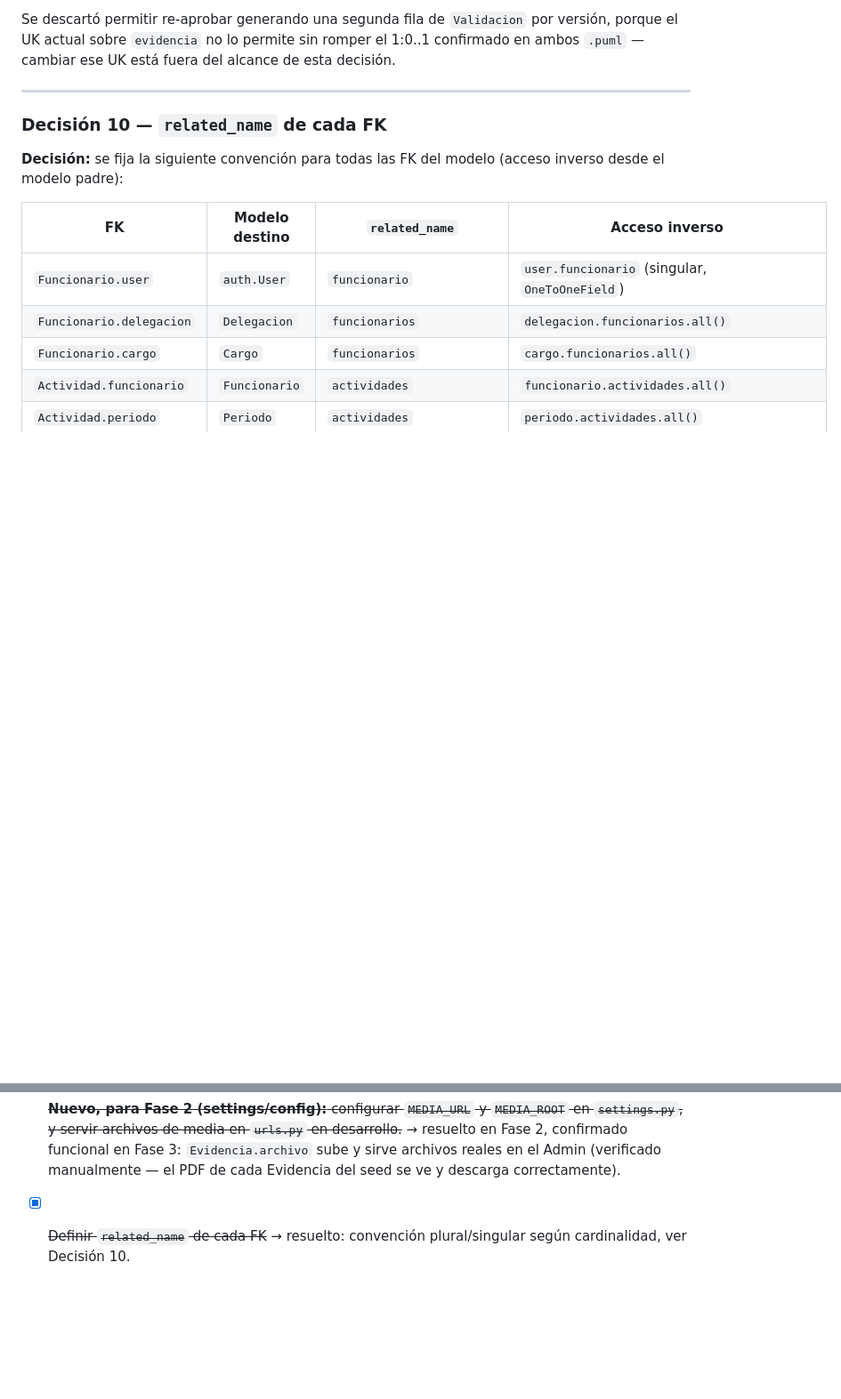
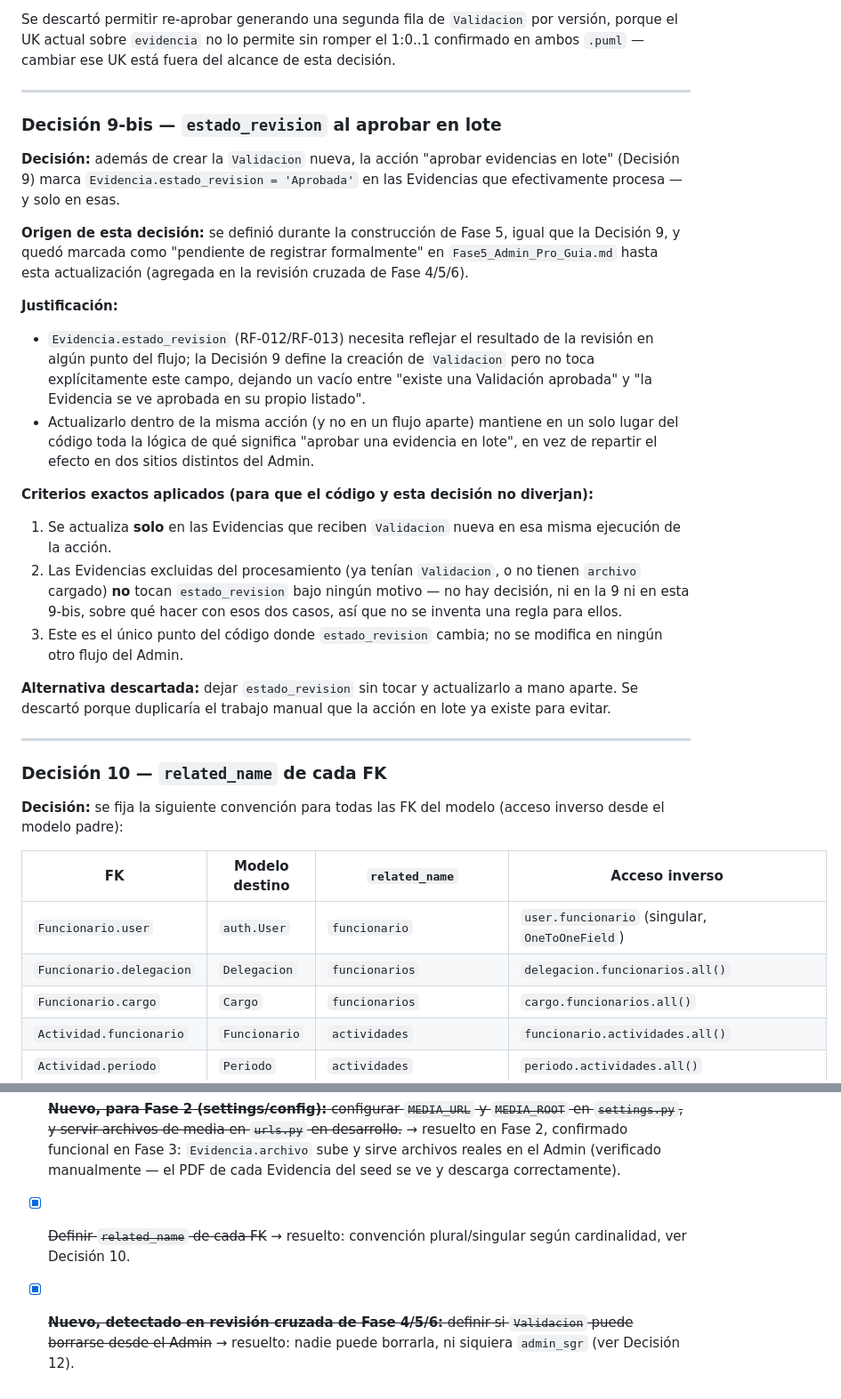
Before and after one commit to Ren-reno/SGR---Backend, a Markdown page: docs/decisiones.md, 2 parts joined by grey strips. Shown at 89% size. GitHub-like rendering; blank space fills up the shorter version.

```diff
--- a/docs/decisiones.md
+++ b/docs/decisiones.md
@@ -192,6 +192,25 @@ Se descartó permitir re-aprobar generando una segunda fila de `Validacion` por
 
 ---
 
+### Decisión 9-bis — `estado_revision` al aprobar en lote
+
+**Decisión:** además de crear la `Validacion` nueva, la acción "aprobar evidencias en lote" (Decisión 9) marca `Evidencia.estado_revision = 'Aprobada'` en las Evidencias que efectivamente procesa — y solo en esas.
+
+**Origen de esta decisión:** se definió durante la construcción de Fase 5, igual que la Decisión 9, y quedó marcada como "pendiente de registrar formalmente" en `Fase5_Admin_Pro_Guia.md` hasta esta actualización (agregada en la revisión cruzada de Fase 4/5/6).
+
+**Justificación:**
+- `Evidencia.estado_revision` (RF-012/RF-013) necesita reflejar el resultado de la revisión en algún punto del flujo; la Decisión 9 define la creación de `Validacion` pero no toca explícitamente este campo, dejando un vacío entre "existe una Validación aprobada" y "la Evidencia se ve aprobada en su propio listado".
+- Actualizarlo dentro de la misma acción (y no en un flujo aparte) mantiene en un solo lugar del código toda la lógica de qué significa "aprobar una evidencia en lote", en vez de repartir el efecto en dos sitios distintos del Admin.
+
+**Criterios exactos aplicados (para que el código y esta decisión no diverjan):**
+1. Se actualiza **solo** en las Evidencias que reciben `Validacion` nueva en esa misma ejecución de la acción.
+2. Las Evidencias excluidas del procesamiento (ya tenían `Validacion`, o no tienen `archivo` cargado) **no** tocan `estado_revision` bajo ningún motivo — no hay decisión, ni en la 9 ni en esta 9-bis, sobre qué hacer con esos dos casos, así que no se inventa una regla para ellos.
+3. Este es el único punto del código donde `estado_revision` cambia; no se modifica en ningún otro flujo del Admin.
+
+**Alternativa descartada:** dejar `estado_revision` sin tocar y actualizarlo a mano aparte. Se descartó porque duplicaría el trabajo manual que la acción en lote ya existe para evitar.
+
+---
+
 ### Decisión 10 — `related_name` de cada FK
 
 **Decisión:** se fija la siguiente convención para todas las FK del modelo (acceso inverso desde el modelo padre):
@@ -273,3 +307,4 @@ El MER completo (14 entidades) se adjunta como anexo en el informe, documentando
 - [x] ~~**Nuevo, para Fase 3 (seed):** el default `PROTECT` (Decisión 8) implica que el orden de borrado/recreación de fixtures importa, y que un comando de seed no idempotente puede trabarse contra sus propias protecciones al re-ejecutarse sobre datos parcialmente cargados.~~ → resuelto: `core/management/commands/seed_sgr.py` usa `get_or_create` en la creación de grupos, delegaciones, cargos, usuarios, funcionarios, período, actividades, evidencias y validación — comando probado idempotente (dos corridas seguidas sin duplicar ni lanzar `ProtectedError`/`UNIQUE constraint failed`) y probado también desde base vacía (`db.sqlite3` borrado → `migrate` → `seed_sgr`, corre limpio). Reset documentado como único método soportado: borrar `db.sqlite3` y volver a migrar, nunca borrar filas sueltas desde el Admin.
 - [x] ~~**Nuevo, para Fase 2 (settings/config):** configurar `MEDIA_URL` y `MEDIA_ROOT` en `settings.py`, y servir archivos de media en `urls.py` en desarrollo.~~ → resuelto en Fase 2, confirmado funcional en Fase 3: `Evidencia.archivo` sube y sirve archivos reales en el Admin (verificado manualmente — el PDF de cada Evidencia del seed se ve y descarga correctamente).
 - [x] ~~Definir `related_name` de cada FK~~ → resuelto: convención plural/singular según cardinalidad, ver Decisión 10.
+- [x] ~~**Nuevo, detectado en revisión cruzada de Fase 4/5/6:** definir si `Validacion` puede borrarse desde el Admin~~ → resuelto: nadie puede borrarla, ni siquiera `admin_sgr` (ver Decisión 12).
```
Also changed, not shown: other parts of docs/decisiones.md (+16 -1 lines).
